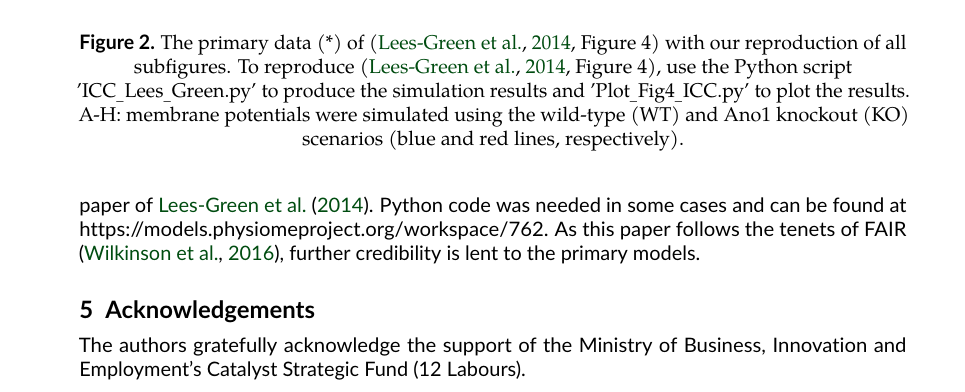
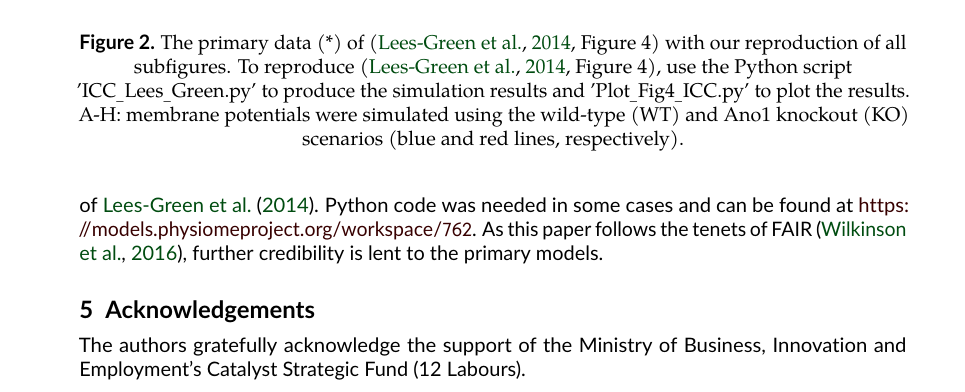
Before and after one commit to physiome-journal/S000015, a LaTeX document (source/tex/main.tex): part of page 7 of 9, cut so that both start at the same text. Compiled offline with pdfLaTeX.

Commit message:
🔗 Add URL

```diff
--- a/source/tex/main.tex
+++ b/source/tex/main.tex
@@ -286,7 +286,7 @@ We employed the Engauge Digitizer software \citep{mark_mitchell_2020_3941227} to
 \section{Discussion}
 We demonstrated that most results of \citet{lees2014computational} can be reproduced given some added equations (\autoref{eq:0}) and adjustments (\autoref{tab:Inconsistency}) made to model parameter values. We implemented the model \citep{lees2014computational} using CellML, replicated all the model behaviors reported in the primary paper, and summarized detailed
 experiment settings for simulation in \autoref{Computational-Simulation}. While we are generally able to reproduce the simulation results there are some cases where the results presented here are not identical. The reason for this is the lack of information about the initial conditions from the primary paper leading to slight phase shifts in the oscillatory behaviour as the simulations are not starting from the same initial state. These differences do not impact their interpretation and the conclusions drawn in the primary paper of \citet{lees2014computational}.
-Python code was needed in some cases and can be found at https://models.physiomeproject.org/workspace/762.
+Python code was needed in some cases and can be found at \url{https://models.physiomeproject.org/workspace/762}.
 As this paper follows the tenets of FAIR \citep{wilkinson2016fair}, further credibility is lent to the primary models.
 
 
```
